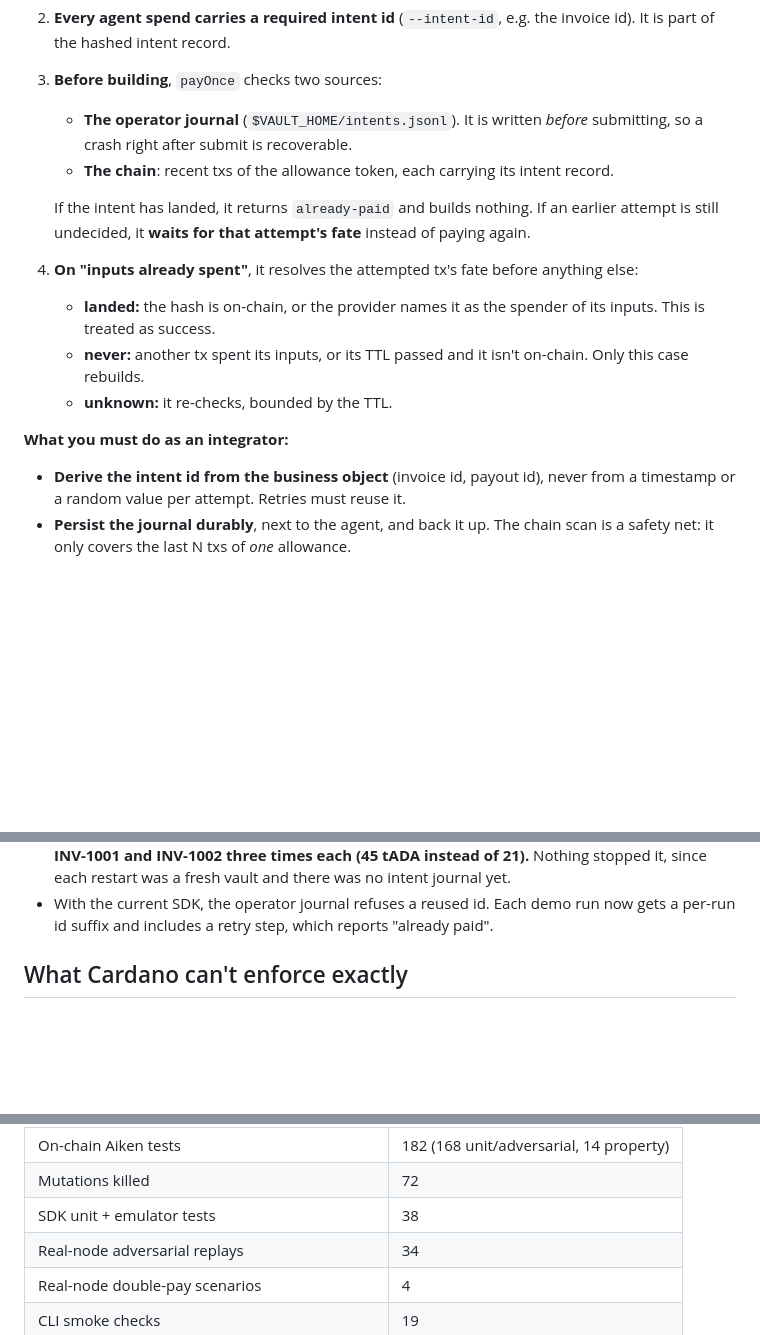
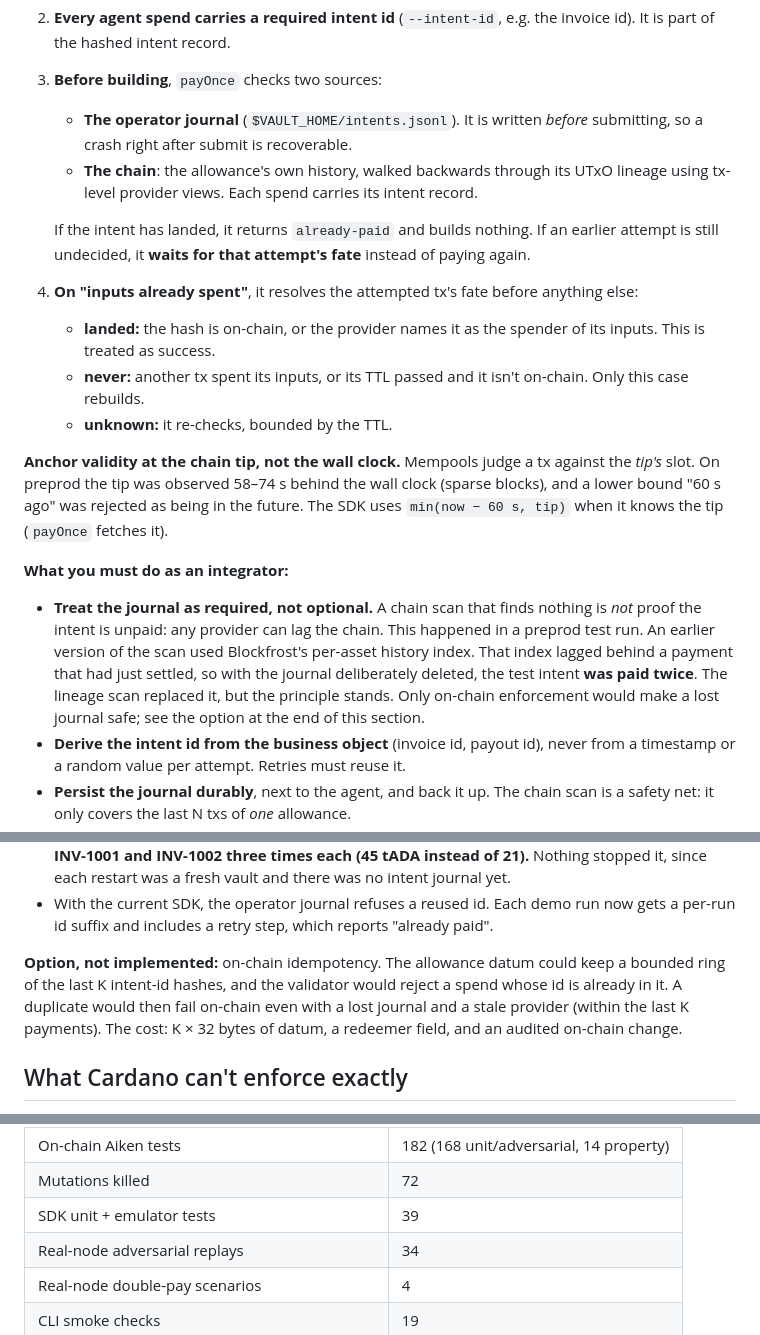
Before and after one commit to ardey26/noether, a Markdown page: README.md, 3 parts joined by grey strips. Drawn GitHub-style; blank space fills up the shorter version.

Commit message:
Require the intent journal and anchor validity at the chain tip in integrator guidance

```diff
--- a/README.md
+++ b/README.md
@@ -193,7 +193,7 @@ The adversary is a compromised agent key that builds arbitrary transactions.
 2. **Every agent spend carries a required intent id** (`--intent-id`, e.g. the invoice id). It is part of the hashed intent record.
 3. **Before building**, `payOnce` checks two sources:
    - **The operator journal** (`$VAULT_HOME/intents.jsonl`). It is written *before* submitting, so a crash right after submit is recoverable.
-   - **The chain**: recent txs of the allowance token, each carrying its intent record.
+   - **The chain**: the allowance's own history, walked backwards through its UTxO lineage using tx-level provider views. Each spend carries its intent record.
 
    If the intent has landed, it returns `already-paid` and builds nothing. If an earlier attempt is still undecided, it **waits for that attempt's fate** instead of paying again.
 4. **On "inputs already spent"**, it resolves the attempted tx's fate before anything else:
@@ -201,7 +201,10 @@ The adversary is a compromised agent key that builds arbitrary transactions.
    - **never:** another tx spent its inputs, or its TTL passed and it isn't on-chain. Only this case rebuilds.
    - **unknown:** it re-checks, bounded by the TTL.
 
+**Anchor validity at the chain tip, not the wall clock.** Mempools judge a tx against the *tip's* slot. On preprod the tip was observed 58–74 s behind the wall clock (sparse blocks), and a lower bound "60 s ago" was rejected as being in the future. The SDK uses `min(now − 60 s, tip)` when it knows the tip (`payOnce` fetches it).
+
 **What you must do as an integrator:**
+- **Treat the journal as required, not optional.** A chain scan that finds nothing is *not* proof the intent is unpaid: any provider can lag the chain. This happened in a preprod test run. An earlier version of the scan used Blockfrost's per-asset history index. That index lagged behind a payment that had just settled, so with the journal deliberately deleted, the test intent **was paid twice**. The lineage scan replaced it, but the principle stands. Only on-chain enforcement would make a lost journal safe; see the option at the end of this section.
 - **Derive the intent id from the business object** (invoice id, payout id), never from a timestamp or a random value per attempt. Retries must reuse it.
 - **Persist the journal durably**, next to the agent, and back it up. The chain scan is a safety net: it only covers the last N txs of *one* allowance.
 - **Scope matters.** The journal is operator-wide, so it refuses an id even on another allowance or vault. The chain scan is per allowance. If you run several operators, give them disjoint id spaces or a shared journal.
@@ -220,6 +223,8 @@ The adversary is a compromised agent key that builds arbitrary transactions.
 - No allowance ever paid the same intent twice.
 - But because I restarted the demo from scratch with the same invoice ids, **the merchant received INV-1001 and INV-1002 three times each (45 tADA instead of 21).** Nothing stopped it, since each restart was a fresh vault and there was no intent journal yet.
 - With the current SDK, the operator journal refuses a reused id. Each demo run now gets a per-run id suffix and includes a retry step, which reports "already paid".
+
+**Option, not implemented:** on-chain idempotency. The allowance datum could keep a bounded ring of the last K intent-id hashes, and the validator would reject a spend whose id is already in it. A duplicate would then fail on-chain even with a lost journal and a stale provider (within the last K payments). The cost: K × 32 bytes of datum, a redeemer field, and an audited on-chain change.
 
 ## What Cardano can't enforce exactly
 
@@ -276,7 +281,7 @@ Test counts at the time of writing:
 |---|---|
 | On-chain Aiken tests | 182 (168 unit/adversarial, 14 property) |
 | Mutations killed | 72 |
-| SDK unit + emulator tests | 38 |
+| SDK unit + emulator tests | 39 |
 | Real-node adversarial replays | 34 |
 | Real-node double-pay scenarios | 4 |
 | CLI smoke checks | 19 |
```
